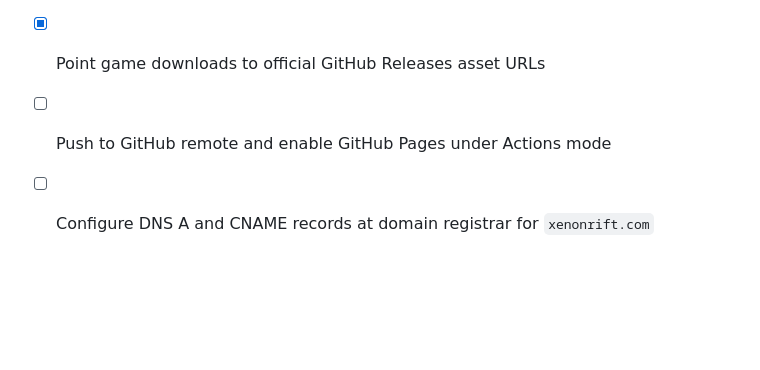
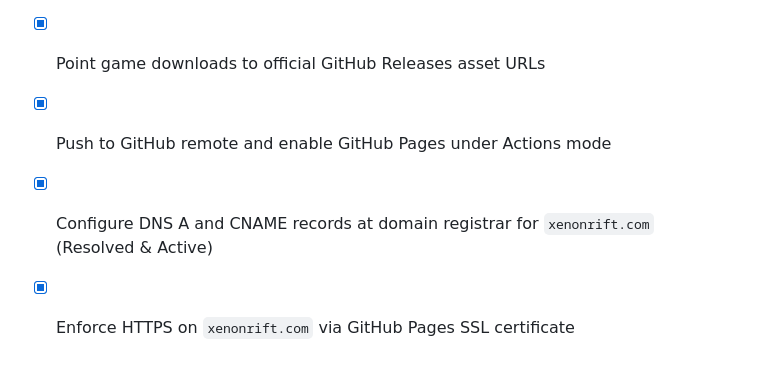
Before and after one commit to codersbrew/xenonrift-web, a Markdown page: tasks.md, the part around the change. Drawn GitHub-style; blank space fills up the shorter version.

Commit message:
docs: mark GitHub Pages and custom domain live in tasks.md

```diff
--- a/tasks.md
+++ b/tasks.md
@@ -76,5 +76,6 @@
 - [x] Create automated GitHub Actions workflow (`.github/workflows/deploy.yml`)
 - [x] Initialize Git repository and create clean initial commit on `main`
 - [x] Point game downloads to official GitHub Releases asset URLs
-- [ ] Push to GitHub remote and enable GitHub Pages under Actions mode
-- [ ] Configure DNS A and CNAME records at domain registrar for `xenonrift.com`
+- [x] Push to GitHub remote and enable GitHub Pages under Actions mode
+- [x] Configure DNS A and CNAME records at domain registrar for `xenonrift.com` (Resolved & Active)
+- [x] Enforce HTTPS on `xenonrift.com` via GitHub Pages SSL certificate
```
